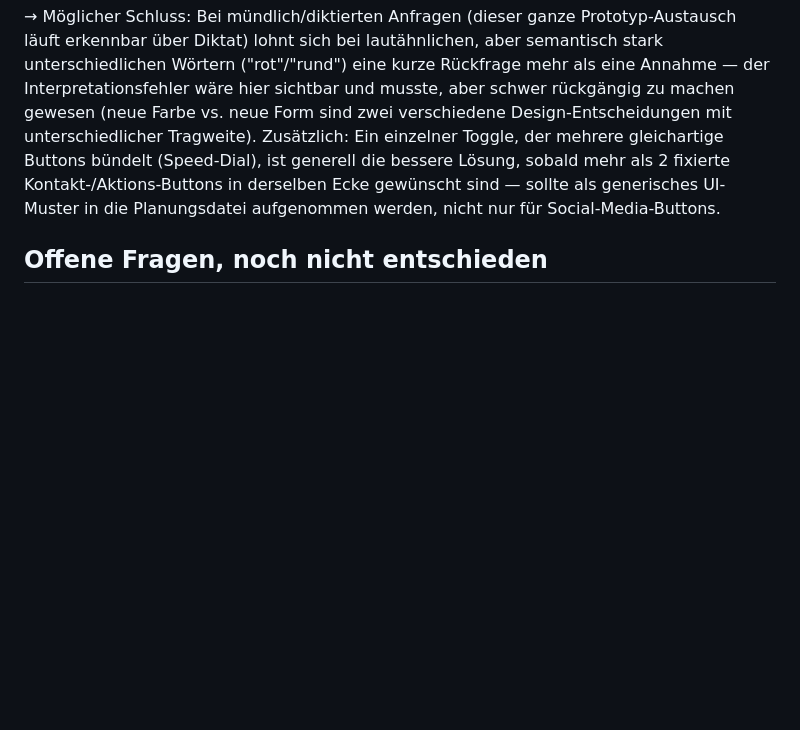
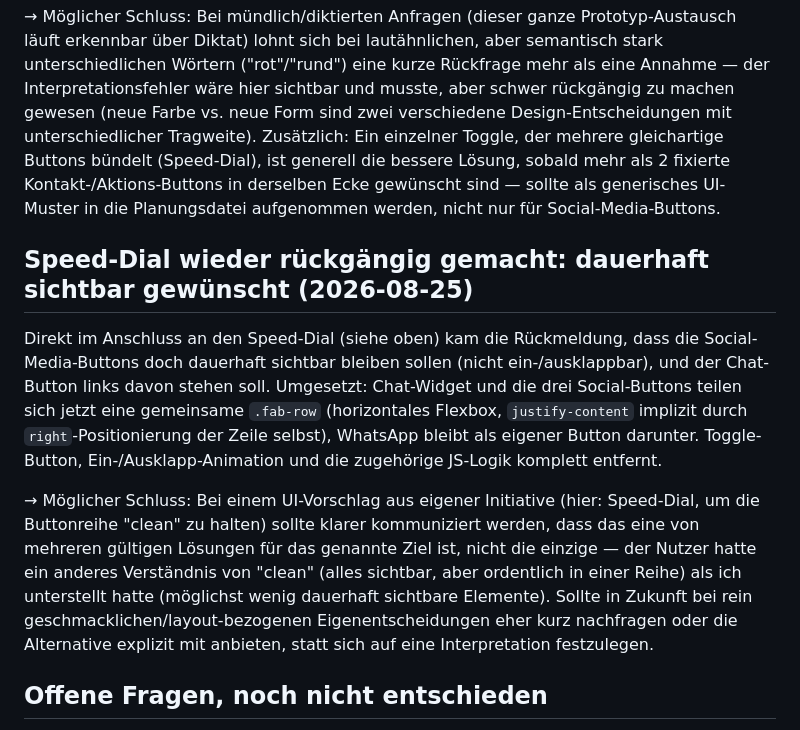
Before and after one commit to DandyLion22/website-builder-mas, a Markdown page: prototyp/erkenntnisse.md, the part around the change. Rendered like a GitHub page; blank space fills up the shorter version.

Commit message:
Erkenntnis zur Rücknahme des Speed-Dial-Musters ergänzen
Co-Authored-By: Claude Sonnet 5 <noreply@anthropic.com>

```diff
--- a/prototyp/erkenntnisse.md
+++ b/prototyp/erkenntnisse.md
@@ -961,6 +961,27 @@ bündelt (Speed-Dial), ist generell die bessere Lösung, sobald mehr als
 sollte als generisches UI-Muster in die Planungsdatei aufgenommen
 werden, nicht nur für Social-Media-Buttons.
 
+## Speed-Dial wieder rückgängig gemacht: dauerhaft sichtbar gewünscht (2026-08-25)
+
+Direkt im Anschluss an den Speed-Dial (siehe oben) kam die
+Rückmeldung, dass die Social-Media-Buttons doch dauerhaft sichtbar
+bleiben sollen (nicht ein-/ausklappbar), und der Chat-Button links
+davon stehen soll. Umgesetzt: Chat-Widget und die drei Social-Buttons
+teilen sich jetzt eine gemeinsame `.fab-row` (horizontales Flexbox,
+`justify-content` implizit durch `right`-Positionierung der Zeile
+selbst), WhatsApp bleibt als eigener Button darunter. Toggle-Button,
+Ein-/Ausklapp-Animation und die zugehörige JS-Logik komplett entfernt.
+
+→ Möglicher Schluss: Bei einem UI-Vorschlag aus eigener Initiative
+(hier: Speed-Dial, um die Buttonreihe "clean" zu halten) sollte klarer
+kommuniziert werden, dass das eine von mehreren gültigen Lösungen für
+das genannte Ziel ist, nicht die einzige — der Nutzer hatte ein anderes
+Verständnis von "clean" (alles sichtbar, aber ordentlich in einer Reihe)
+als ich unterstellt hatte (möglichst wenig dauerhaft sichtbare Elemente).
+Sollte in Zukunft bei rein geschmacklichen/layout-bezogenen
+Eigenentscheidungen eher kurz nachfragen oder die Alternative explizit
+mit anbieten, statt sich auf eine Interpretation festzulegen.
+
 ## Offene Fragen, noch nicht entschieden
 
 - Welche der obigen Punkte gelten branchenübergreifend (vermutlich:
```
